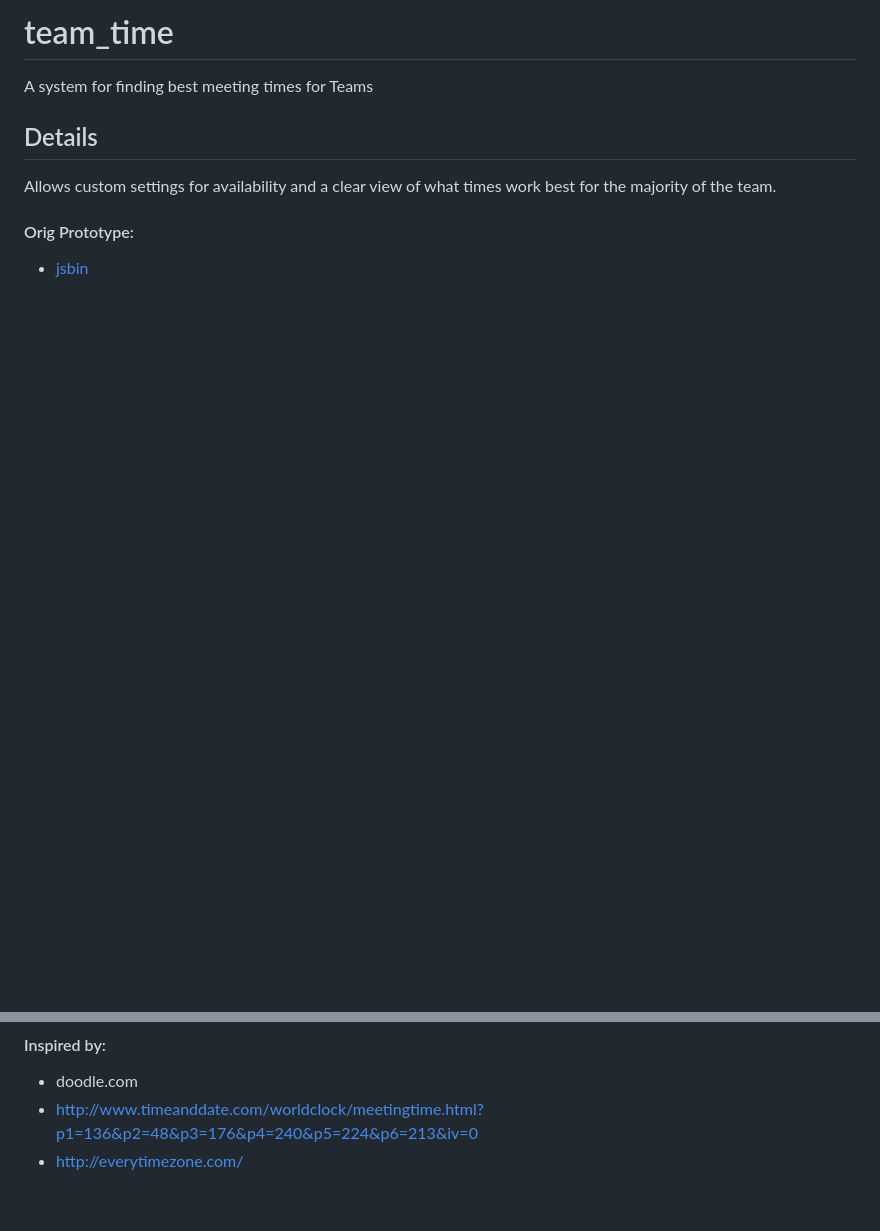
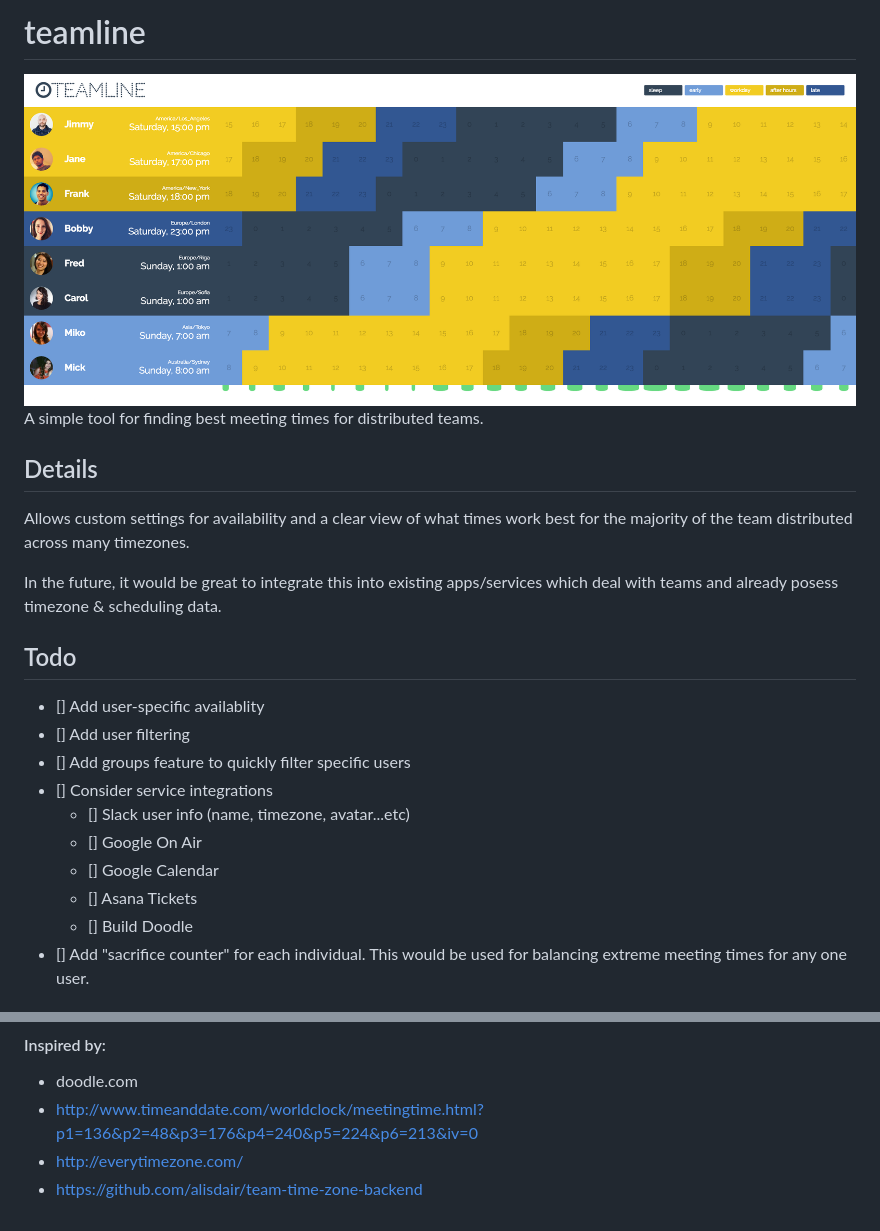
Before and after one commit to evitolins/teamline, a Markdown page: README.md, 2 parts joined by grey strips. GitHub-like rendering; pictures changed too: screenshot_1.png (added); blank space fills up the shorter version.

```diff
--- a/README.md
+++ b/README.md
@@ -1,13 +1,30 @@
-team_time
+teamline
 =======================================
-A system for finding best meeting times for Teams
+![screenshot](screenshot_1.png)
+A simple tool for finding best meeting times for distributed teams.
 
 
 Details
 ---------------------------------------
 Allows custom settings for availability and a clear view of what times work
-best for the majority of the team.
+best for the majority of the team distributed across many timezones.
+
+In the future, it would be great to integrate this into existing apps/services
+which deal with teams and already posess timezone & scheduling data.
 
 
-#### Orig Prototype:
-- [jsbin](https://jsbin.com/xekubo/edit?html,css,js,output)
+
+Todo
+---------------------------------------
+- [] Add user-specific availablity
+- [] Add user filtering
+- [] Add groups feature to quickly filter specific users
+- [] Consider service integrations
+    - [] Slack user info (name, timezone, avatar...etc)
+    - [] Google On Air
+    - [] Google Calendar
+    - [] Asana Tickets
+    - [] Build Doodle
+- [] Add "sacrifice counter" for each individual. This would be used for balancing extreme meeting times for any one user.
+
+
@@ -17,3 +38,4 @@ best for the majority of the team.
 - doodle.com
 - http://www.timeanddate.com/worldclock/meetingtime.html?p1=136&p2=48&p3=176&p4=240&p5=224&p6=213&iv=0
 - http://everytimezone.com/
+- https://github.com/alisdair/team-time-zone-backend
```
Also changed, not shown: other parts of README.md (+4 -0 lines).
